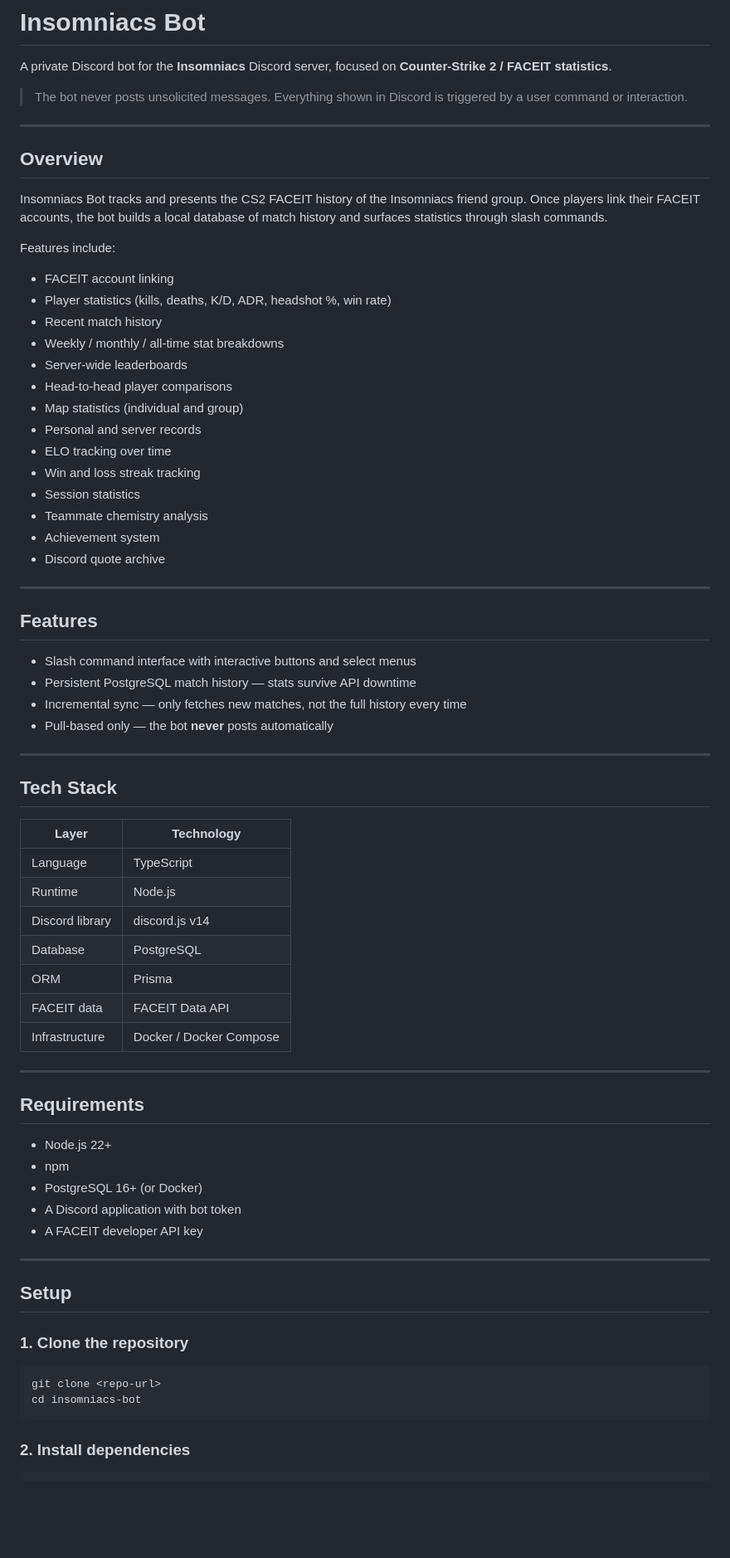
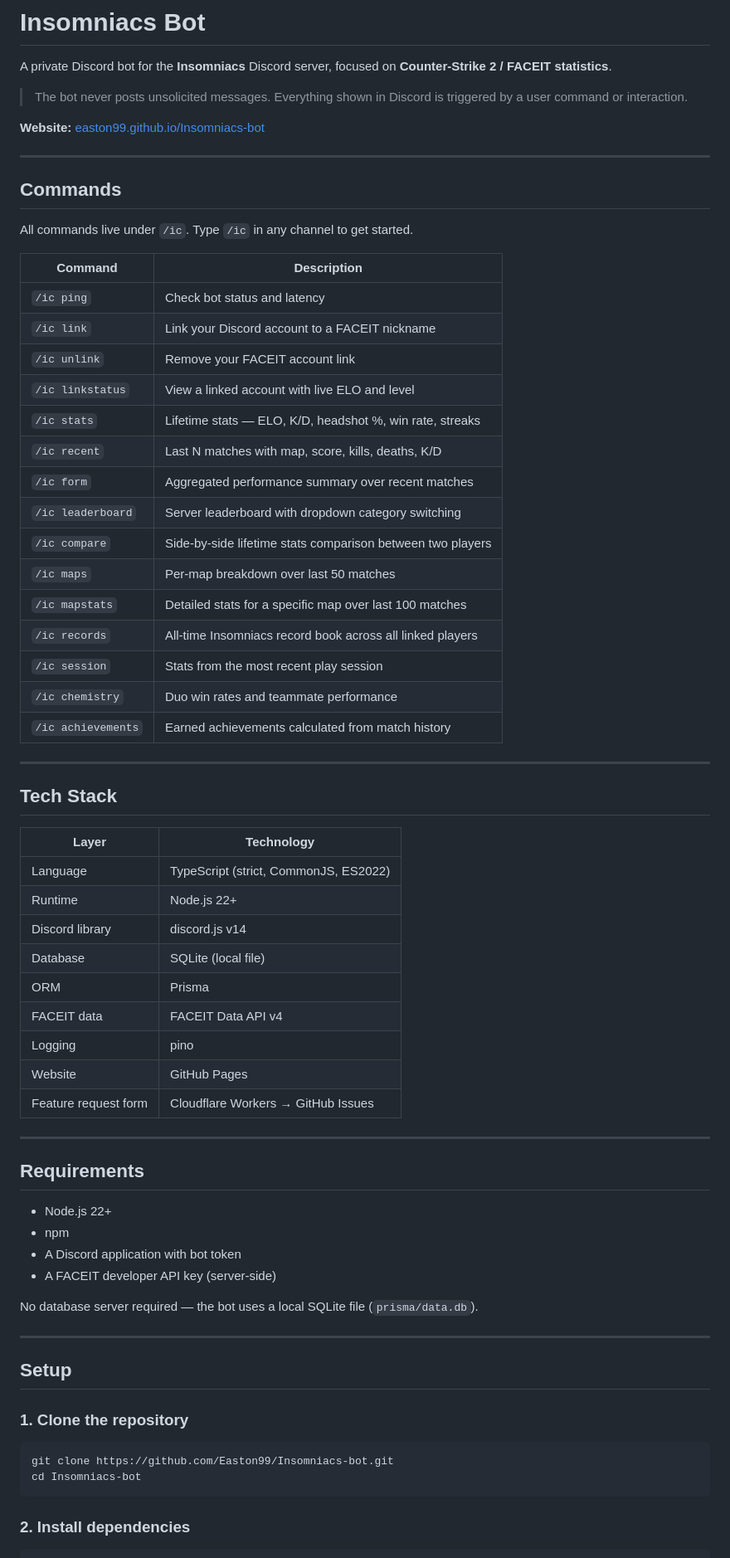
Before and after one commit to Easton99/Insomniacs-bot, a Markdown page: README.md, the part around one of its changes. Shown at 83% size. GitHub-like rendering; blank space fills up the shorter version.

````diff
--- a/README.md
+++ b/README.md
@@ -4,37 +4,31 @@ A private Discord bot for the **Insomniacs** Discord server, focused on **Counte
 
 > The bot never posts unsolicited messages. Everything shown in Discord is triggered by a user command or interaction.
 
----
-
-## Overview
-
-Insomniacs Bot tracks and presents the CS2 FACEIT history of the Insomniacs friend group. Once players link their FACEIT accounts, the bot builds a local database of match history and surfaces statistics through slash commands.
-
-Features include:
-
-- FACEIT account linking
-- Player statistics (kills, deaths, K/D, ADR, headshot %, win rate)
-- Recent match history
-- Weekly / monthly / all-time stat breakdowns
-- Server-wide leaderboards
-- Head-to-head player comparisons
-- Map statistics (individual and group)
-- Personal and server records
-- ELO tracking over time
-- Win and loss streak tracking
-- Session statistics
-- Teammate chemistry analysis
-- Achievement system
-- Discord quote archive
+**Website:** [easton99.github.io/Insomniacs-bot](https://easton99.github.io/Insomniacs-bot)
 
 ---
 
-## Features
+## Commands
 
-- Slash command interface with interactive buttons and select menus
-- Persistent PostgreSQL match history — stats survive API downtime
-- Incremental sync — only fetches new matches, not the full history every time
-- Pull-based only — the bot **never** posts automatically
+All commands live under `/ic`. Type `/ic` in any channel to get started.
+
+| Command | Description |
+|---|---|
+| `/ic ping` | Check bot status and latency |
+| `/ic link` | Link your Discord account to a FACEIT nickname |
+| `/ic unlink` | Remove your FACEIT account link |
+| `/ic linkstatus` | View a linked account with live ELO and level |
+| `/ic stats` | Lifetime stats — ELO, K/D, headshot %, win rate, streaks |
+| `/ic recent` | Last N matches with map, score, kills, deaths, K/D |
+| `/ic form` | Aggregated performance summary over recent matches |
+| `/ic leaderboard` | Server leaderboard with dropdown category switching |
+| `/ic compare` | Side-by-side lifetime stats comparison between two players |
+| `/ic maps` | Per-map breakdown over last 50 matches |
+| `/ic mapstats` | Detailed stats for a specific map over last 100 matches |
+| `/ic records` | All-time Insomniacs record book across all linked players |
+| `/ic session` | Stats from the most recent play session |
+| `/ic chemistry` | Duo win rates and teammate performance |
+| `/ic achievements` | Earned achievements calculated from match history |
 
 ---
 
@@ -42,13 +36,15 @@ Features include:
 
 | Layer | Technology |
 |---|---|
-| Language | TypeScript |
-| Runtime | Node.js |
+| Language | TypeScript (strict, CommonJS, ES2022) |
+| Runtime | Node.js 22+ |
 | Discord library | discord.js v14 |
-| Database | PostgreSQL |
+| Database | SQLite (local file) |
 | ORM | Prisma |
-| FACEIT data | FACEIT Data API |
-| Infrastructure | Docker / Docker Compose |
+| FACEIT data | FACEIT Data API v4 |
+| Logging | pino |
+| Website | GitHub Pages |
+| Feature request form | Cloudflare Workers → GitHub Issues |
 
 ---
 
@@ -56,9 +52,10 @@ Features include:
 
 - Node.js 22+
 - npm
-- PostgreSQL 16+ (or Docker)
 - A Discord application with bot token
-- A FACEIT developer API key
+- A FACEIT developer API key (server-side)
+
+No database server required — the bot uses a local SQLite file (`prisma/data.db`).
 
 ---
 
@@ -67,8 +64,8 @@ Features include:
 ### 1. Clone the repository
 
 ```bash
-git clone <repo-url>
-cd insomniacs-bot
+git clone https://github.com/Easton99/Insomniacs-bot.git
+cd Insomniacs-bot
 ```
 
 ### 2. Install dependencies
````
Also changed, not shown: other parts of README.md (+75 -118 lines).
